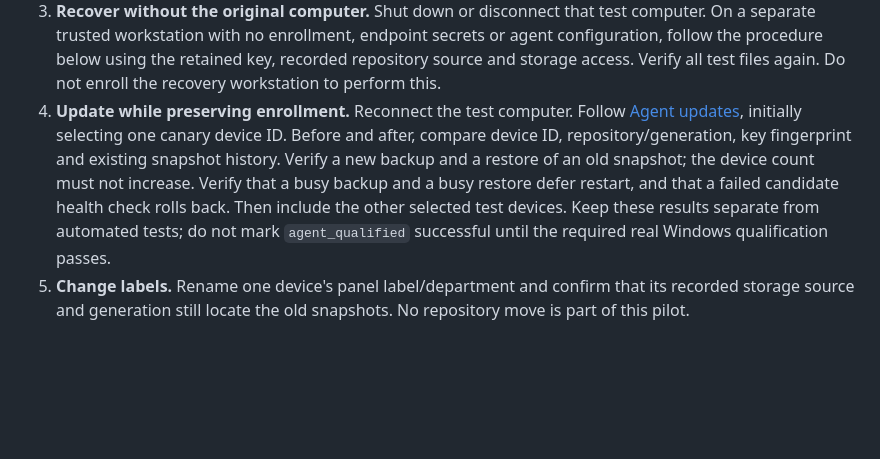
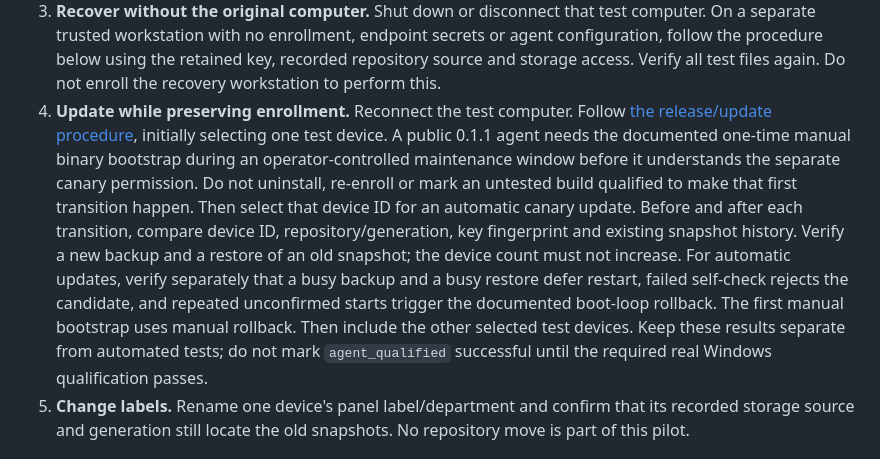
Before and after one commit to canblmz1/stowline, a Markdown page: docs/PILOT.md, the part around the change. Drawn GitHub-style; blank space fills up the shorter version.

Commit message:
docs(pilot): distinguish legacy bootstrap from automatic canary updates

```diff
--- a/docs/PILOT.md
+++ b/docs/PILOT.md
@@ -52,14 +52,21 @@ This is file backup, not a disk image or bare-metal recovery procedure.
    the retained key, recorded repository source and storage access. Verify all
    test files again. Do not enroll the recovery workstation to perform this.
 4. **Update while preserving enrollment.** Reconnect the test computer. Follow
-   [Agent updates](DEPLOYMENT.md#6-agent-updates), initially selecting one
-   canary device ID. Before and after, compare device ID, repository/generation,
-   key fingerprint and existing snapshot history. Verify a new backup and a
-   restore of an old snapshot; the device count must not increase. Verify that
-   a busy backup and a busy restore defer restart, and that a failed candidate
-   health check rolls back. Then include the other selected test devices. Keep
-   these results separate from automated tests; do not mark `agent_qualified`
-   successful until the required real Windows qualification passes.
+   [the release/update procedure](RELEASE-UPDATES.md), initially selecting one
+   test device. A public 0.1.1 agent needs the documented one-time manual
+   binary bootstrap during an operator-controlled maintenance window before
+   it understands the separate canary permission. Do not uninstall, re-enroll
+   or mark an untested build qualified to make that first transition happen.
+   Then select that device ID for an automatic canary update. Before and after
+   each transition, compare device ID, repository/generation, key fingerprint
+   and existing snapshot history. Verify a new backup and a restore of an old
+   snapshot; the device count must not increase. For automatic updates, verify
+   separately that a busy backup and a busy restore defer restart, failed
+   self-check rejects the candidate, and repeated unconfirmed starts trigger
+   the documented boot-loop rollback. The first manual bootstrap uses manual
+   rollback. Then include the other selected test devices. Keep these results
+   separate from automated tests; do not mark `agent_qualified` successful
+   until the required real Windows qualification passes.
 5. **Change labels.** Rename one device's panel label/department and confirm
    that its recorded storage source and generation still locate the old
    snapshots. No repository move is part of this pilot.
```
